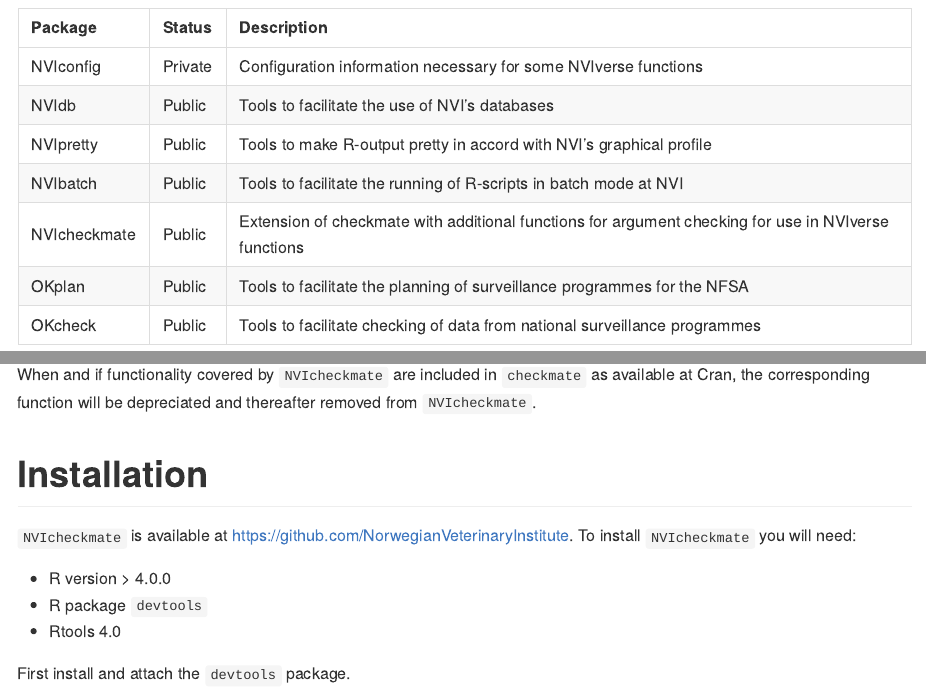
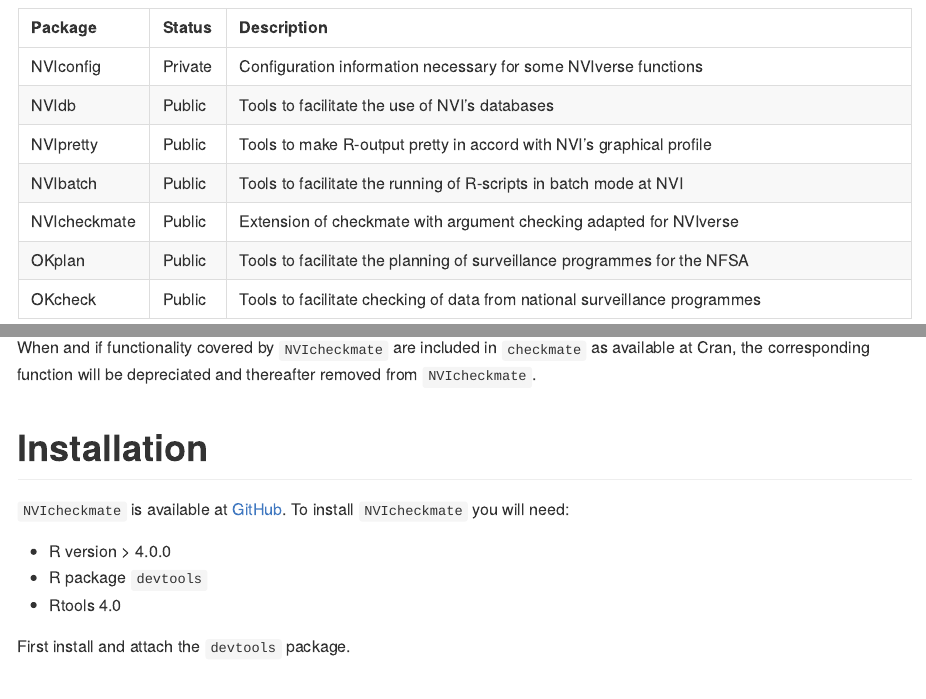
Before and after one commit to NorwegianVeterinaryInstitute/NVIcheckmate, an R Markdown document (README.Rmd): the page in a window 1100 px wide, from 520 px down, and a second part further down, joined at a grey line. The pictures show the output file README.md that the author committed with the source, drawn offline in the style of GitHub.

Commit message:
chore: README.Rmd updated

```diff
--- a/README.Rmd
+++ b/README.Rmd
@@ -37,7 +37,7 @@
                                 c("NVIbatch",  "Public",
                                   "Tools to facilitate the running of R-scripts in batch mode at NVI"),
                                 c("NVIcheckmate",  "Public",
-                                  "Extension of checkmate with additional functions for argument checking for use in NVIverse functions"),
+                                  "Extension of checkmate with argument checking adapted for NVIverse"),
                                 c("OKplan",  "Public",
                                   "Tools to facilitate the planning of surveillance programmes for the NFSA"),
                                 c("OKcheck",  "Public",
@@ -67,7 +67,7 @@
 removed from `NVIcheckmate`.
 
 # Installation
-`NVIcheckmate` is available at https://github.com/NorwegianVeterinaryInstitute.
+`NVIcheckmate` is available at [GitHub](https://github.com/NorwegianVeterinaryInstitute).
 To install `NVIcheckmate` you will need:
 
 - R version > 4.0.0
```
Also changed, not shown: README.md, README.Rmd (2 more changed lines).
